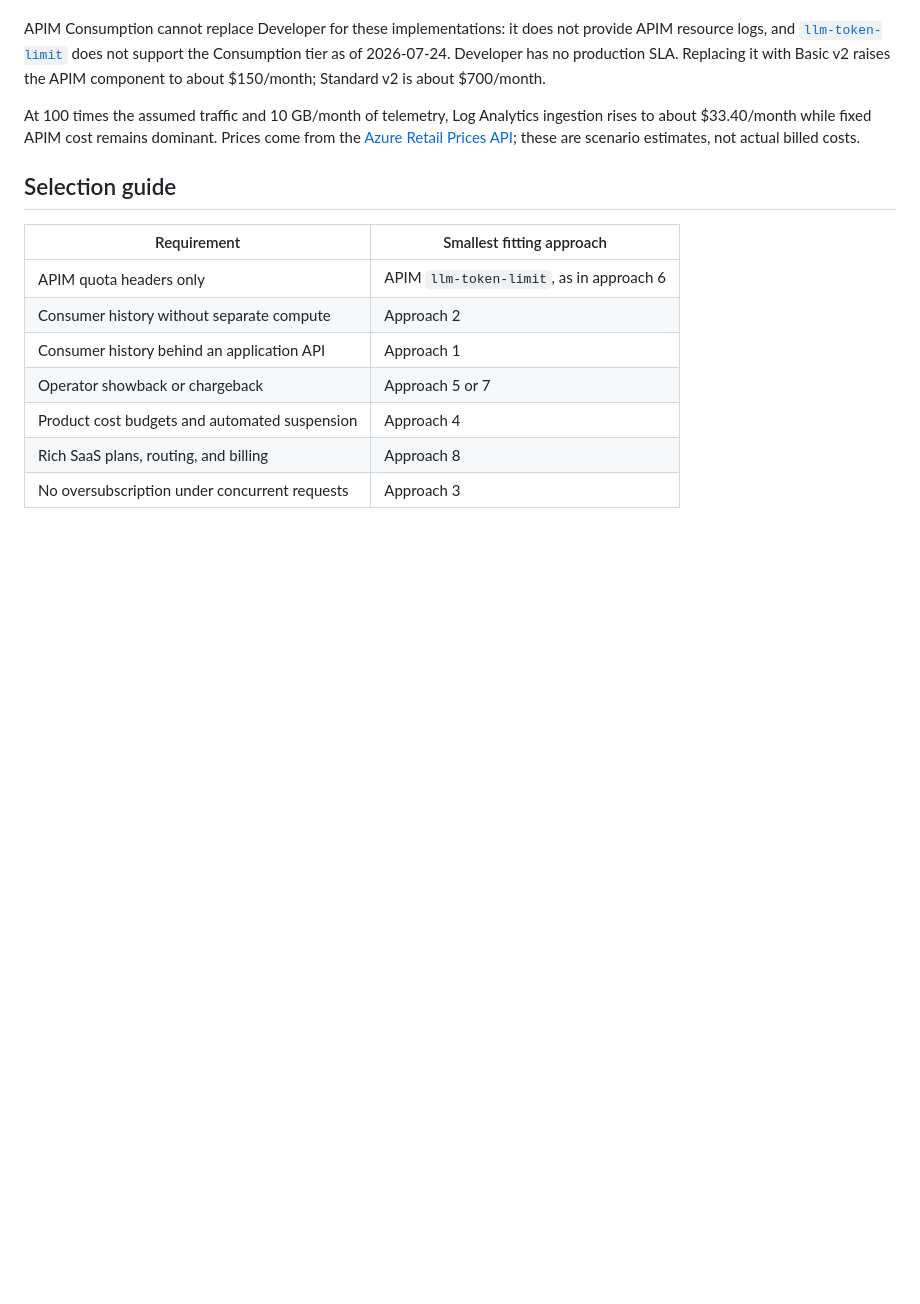
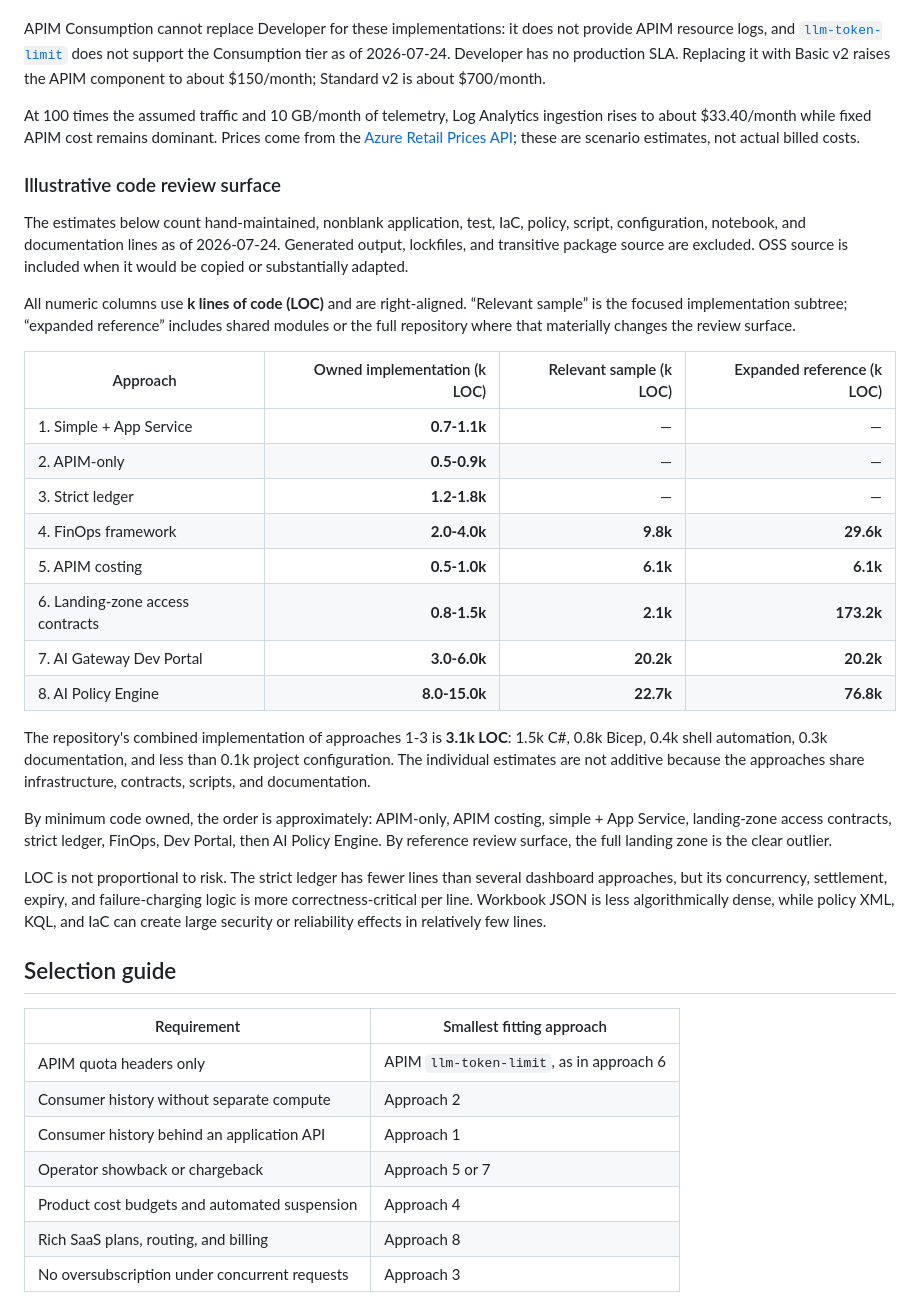
Before and after one commit to rukasakurai/MicrosoftFoundry, a Markdown page: docs/end-user-token-governance-approaches.md, the part around the change. Rendered like a GitHub page; blank space fills up the shorter version.

Commit message:
Add code review surface comparison
Co-authored-by: Copilot <223556219+Copilot@users.noreply.github.com>
Copilot-Session: bd9f0bc8-d96f-45c8-a6c9-af827602b3fe

```diff
--- a/docs/end-user-token-governance-approaches.md
+++ b/docs/end-user-token-governance-approaches.md
@@ -291,6 +291,46 @@ Prices come from the
 [Azure Retail Prices API](https://prices.azure.com/api/retail/prices); these
 are scenario estimates, not actual billed costs.
 
+### Illustrative code review surface
+
+The estimates below count hand-maintained, nonblank application, test, IaC,
+policy, script, configuration, notebook, and documentation lines as of
+2026-07-24. Generated output, lockfiles, and transitive package source are
+excluded. OSS source is included when it would be copied or substantially
+adapted.
+
+All numeric columns use **k lines of code (LOC)** and are right-aligned.
+“Relevant sample” is the focused implementation subtree; “expanded reference”
+includes shared modules or the full repository where that materially changes
+the review surface.
+
+| Approach | Owned implementation (k LOC) | Relevant sample (k LOC) | Expanded reference (k LOC) |
+| --- | ---: | ---: | ---: |
+| 1. Simple + App Service | **0.7-1.1k** | — | — |
+| 2. APIM-only | **0.5-0.9k** | — | — |
+| 3. Strict ledger | **1.2-1.8k** | — | — |
+| 4. FinOps framework | **2.0-4.0k** | **9.8k** | **29.6k** |
+| 5. APIM costing | **0.5-1.0k** | **6.1k** | **6.1k** |
+| 6. Landing-zone access contracts | **0.8-1.5k** | **2.1k** | **173.2k** |
+| 7. AI Gateway Dev Portal | **3.0-6.0k** | **20.2k** | **20.2k** |
+| 8. AI Policy Engine | **8.0-15.0k** | **22.7k** | **76.8k** |
+
+The repository's combined implementation of approaches 1-3 is **3.1k LOC**:
+1.5k C#, 0.8k Bicep, 0.4k shell automation, 0.3k documentation, and less than
+0.1k project configuration. The individual estimates are not additive because
+the approaches share infrastructure, contracts, scripts, and documentation.
+
+By minimum code owned, the order is approximately: APIM-only, APIM costing,
+simple + App Service, landing-zone access contracts, strict ledger, FinOps,
+Dev Portal, then AI Policy Engine. By reference review surface, the full
+landing zone is the clear outlier.
+
+LOC is not proportional to risk. The strict ledger has fewer lines than several
+dashboard approaches, but its concurrency, settlement, expiry, and
+failure-charging logic is more correctness-critical per line. Workbook JSON is
+less algorithmically dense, while policy XML, KQL, and IaC can create large
+security or reliability effects in relatively few lines.
+
 ## Selection guide
 
 | Requirement | Smallest fitting approach |
```
